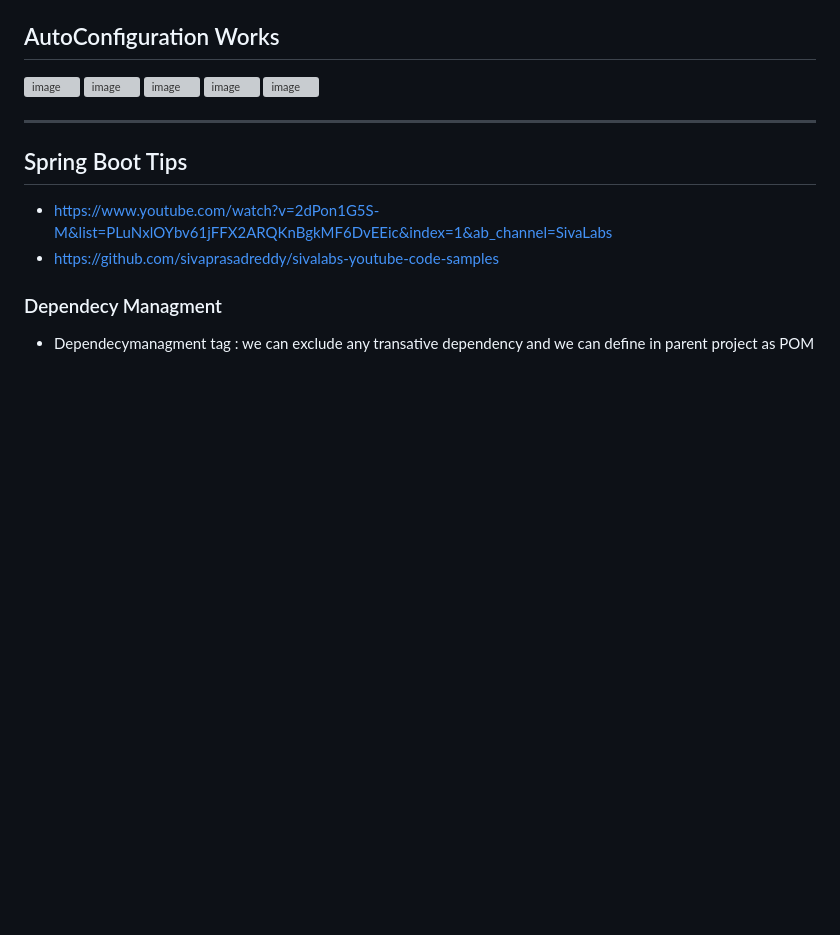
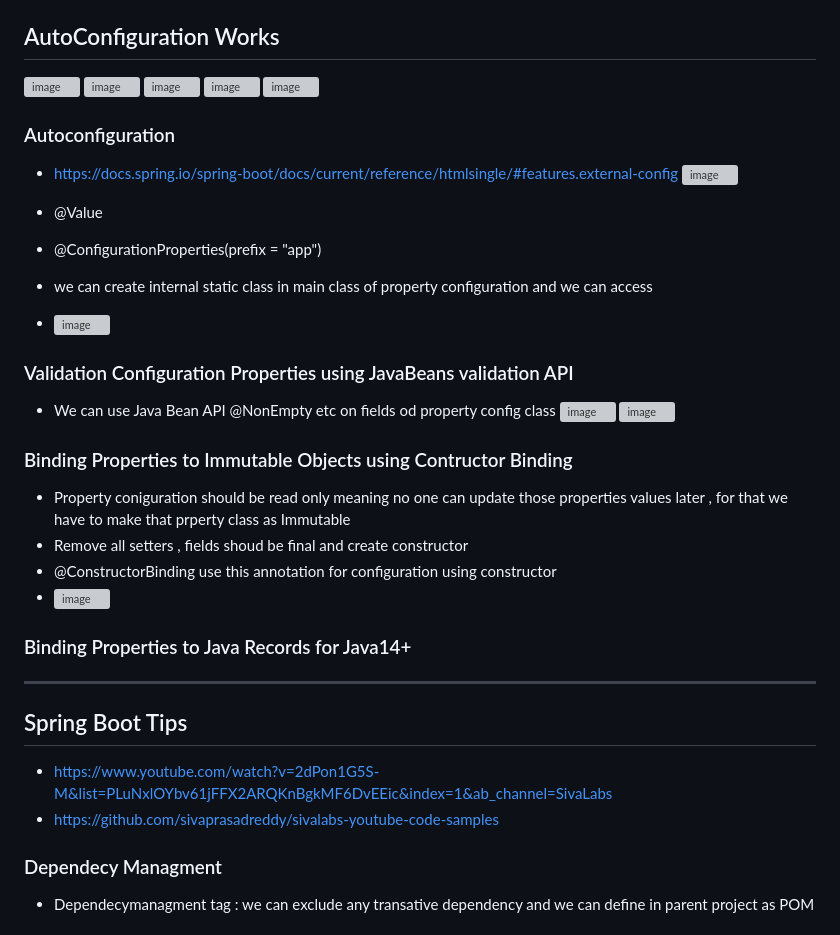
Before and after one commit to jdbirla/JD_Spring_Boot_Master, a Markdown page: SpringBoot_By_Siva_Lab.md, the part around the change printed below. Rendered like a GitHub page; blank space fills up the shorter version; grey boxes are pictures that could not be loaded.

```diff
--- a/SpringBoot_By_Siva_Lab.md
+++ b/SpringBoot_By_Siva_Lab.md
@@ -29,6 +29,30 @@
 ![image](https://user-images.githubusercontent.com/69948118/236759029-524bca04-cd69-46f5-bc65-012be7fac43c.png)
 ![image](https://user-images.githubusercontent.com/69948118/236759064-de7ec436-e35a-47f3-893f-0ab02b4bc357.png)
 ![image](https://user-images.githubusercontent.com/69948118/236759323-914567cc-e0db-4889-a76d-5cbd909c7665.png)
+
+
+### Autoconfiguration
+- https://docs.spring.io/spring-boot/docs/current/reference/htmlsingle/#features.external-config
+![image](https://user-images.githubusercontent.com/69948118/228201235-922a73a3-3a38-45c7-9681-9731e9f45fc6.png)
+
+- @Value
+- @ConfigurationProperties(prefix = "app")
+- we can create internal static class in main class of property configuration and we can access
+- ![image](https://user-images.githubusercontent.com/69948118/228847353-40848010-e67d-43d4-a6b8-71f64da4a92a.png)
+
+### Validation Configuration Properties using JavaBeans validation API
+- We can use Java Bean API @NonEmpty etc on fields od property config class
+![image](https://user-images.githubusercontent.com/69948118/228848020-14567241-0466-4395-a176-5bdc825866a2.png)
+![image](https://user-images.githubusercontent.com/69948118/228848128-5a312d6b-57ba-4407-a399-2c3bcb154b4d.png)
+
+### Binding Properties to Immutable Objects using Contructor Binding
+- Property coniguration should be read only meaning no one can update those properties values later , for that we have to make that prperty class as Immutable
+- Remove all setters , fields shoud be final and create constructor
+- @ConstructorBinding use this annotation for configuration using constructor
+- ![image](https://user-images.githubusercontent.com/69948118/228849809-3d1982f3-53c7-4bd7-a2d2-9626d187b672.png)
+
+### Binding Properties to Java Records for Java14+
+
 
 ---
 ## Spring Boot Tips
```
Also changed, not shown: other parts of SpringBoot_By_Siva_Lab.md (+56 -20 lines).
